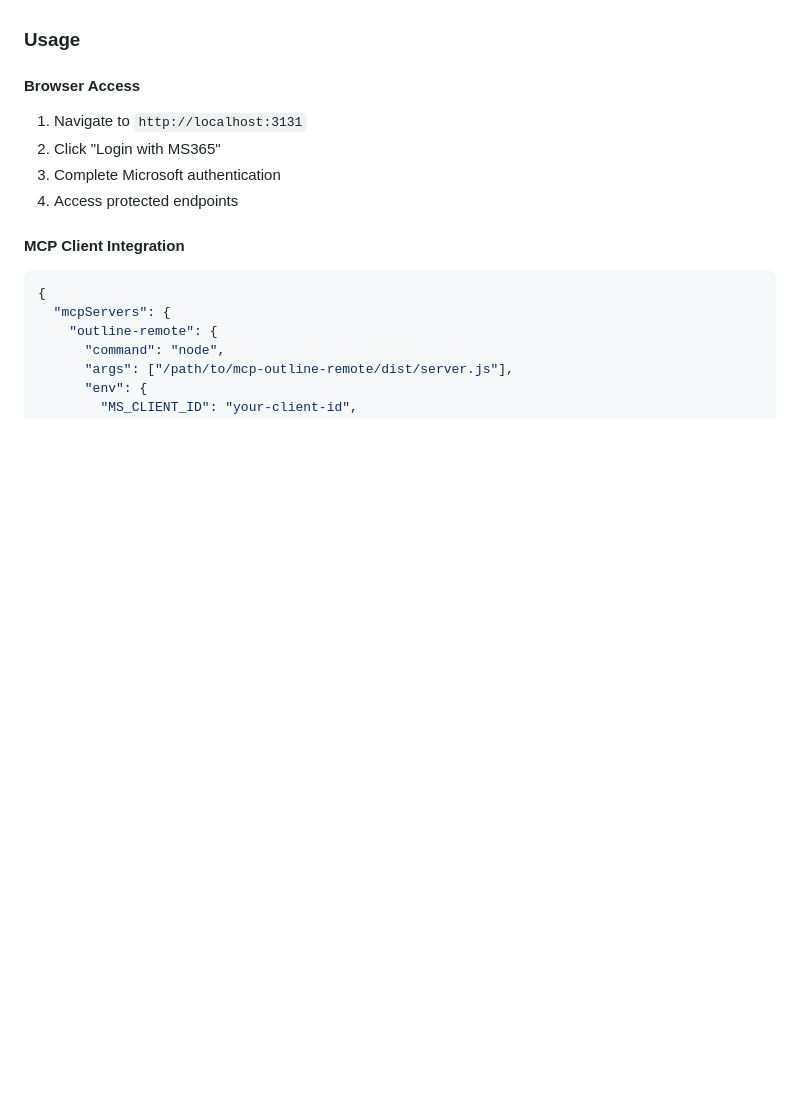
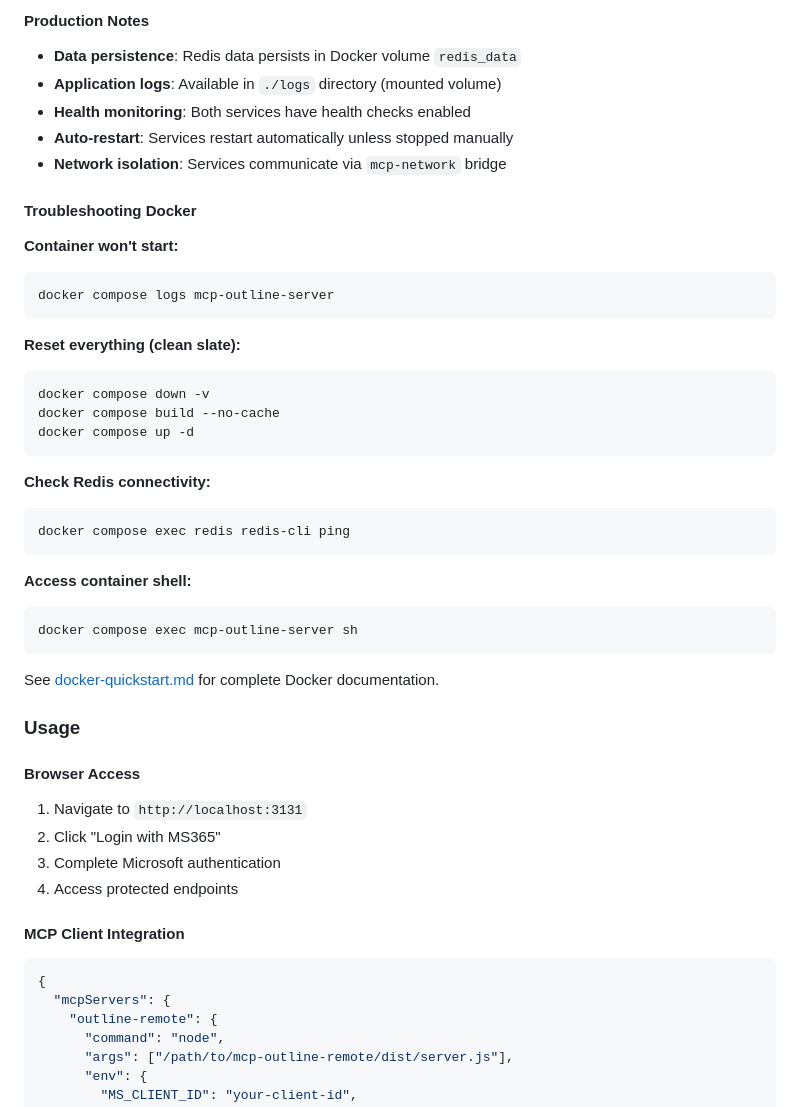
Before and after one commit to andycop/mcp-outline-remote, a Markdown page: README.md, the part around one of its changes. Rendered like a GitHub page; blank space fills up the shorter version.

````diff
--- a/README.md
+++ b/README.md
@@ -128,3 +199,36 @@ See [docker-quickstart.md](./docker-quickstart.md) for detailed Docker instructi
+#### Production Notes
+
+- **Data persistence**: Redis data persists in Docker volume `redis_data`
+- **Application logs**: Available in `./logs` directory (mounted volume)
+- **Health monitoring**: Both services have health checks enabled
+- **Auto-restart**: Services restart automatically unless stopped manually
+- **Network isolation**: Services communicate via `mcp-network` bridge
+
+#### Troubleshooting Docker
+
+**Container won't start:**
+```bash
+docker compose logs mcp-outline-server
+```
+
+**Reset everything (clean slate):**
+```bash
+docker compose down -v
+docker compose build --no-cache
+docker compose up -d
+```
+
+**Check Redis connectivity:**
+```bash
+docker compose exec redis redis-cli ping
+```
+
+**Access container shell:**
+```bash
+docker compose exec mcp-outline-server sh
+```
+
+See [docker-quickstart.md](./docker-quickstart.md) for complete Docker documentation.
 
 ### Usage
 
````
Also changed, not shown: other parts of README.md (+106 -24 lines).
